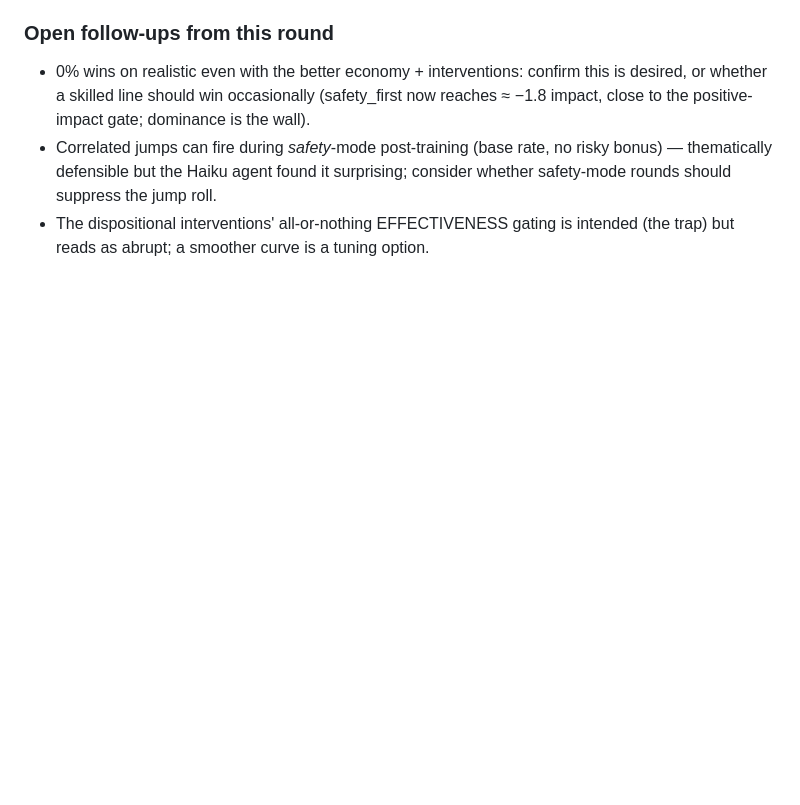
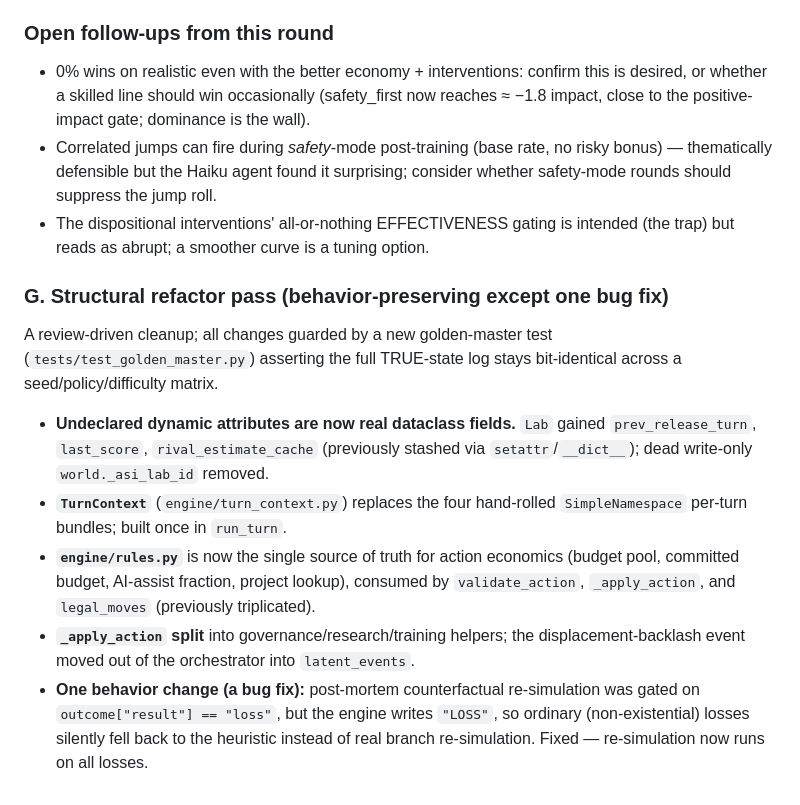
Before and after one commit to wharrison2/alignment_game, a Markdown page: NOTES.md, the part around the change. GitHub-like rendering; blank space fills up the shorter version.

Commit message:
Reconcile: bring in John's NOTES/README for the structural pass
Adopt John's documentation of the structural refactor (TurnContext, rules
layer, declared state, golden master, the postmortem bugfix). Corrected the
NOTES list to drop defection_caught_pending, which was not adopted here (it is
coupled to a regulation behavior change kept out of this reconciliation).

Co-Authored-By: Claude Opus 4.8 <noreply@anthropic.com>

```diff
--- a/NOTES.md
+++ b/NOTES.md
@@ -260,3 +260,23 @@ model in training.
   whether safety-mode rounds should suppress the jump roll.
 - The dispositional interventions' all-or-nothing EFFECTIVENESS gating is intended
   (the trap) but reads as abrupt; a smoother curve is a tuning option.
+
+### G. Structural refactor pass (behavior-preserving except one bug fix)
+A review-driven cleanup; all changes guarded by a new golden-master test
+(`tests/test_golden_master.py`) asserting the full TRUE-state log stays
+bit-identical across a seed/policy/difficulty matrix.
+- **Undeclared dynamic attributes are now real dataclass fields.** `Lab` gained
+  `prev_release_turn`, `last_score`, `rival_estimate_cache` (previously stashed
+  via `setattr`/`__dict__`); dead
+  write-only `world._asi_lab_id` removed.
+- **`TurnContext`** (`engine/turn_context.py`) replaces the four hand-rolled
+  `SimpleNamespace` per-turn bundles; built once in `run_turn`.
+- **`engine/rules.py`** is now the single source of truth for action economics
+  (budget pool, committed budget, AI-assist fraction, project lookup), consumed
+  by `validate_action`, `_apply_action`, and `legal_moves` (previously triplicated).
+- **`_apply_action` split** into governance/research/training helpers; the
+  displacement-backlash event moved out of the orchestrator into `latent_events`.
+- **One behavior change (a bug fix):** post-mortem counterfactual re-simulation
+  was gated on `outcome["result"] == "loss"`, but the engine writes `"LOSS"`, so
+  ordinary (non-existential) losses silently fell back to the heuristic instead of
+  real branch re-simulation. Fixed — re-simulation now runs on all losses.
```
Also changed, not shown: README.md (+6 -1 lines).
